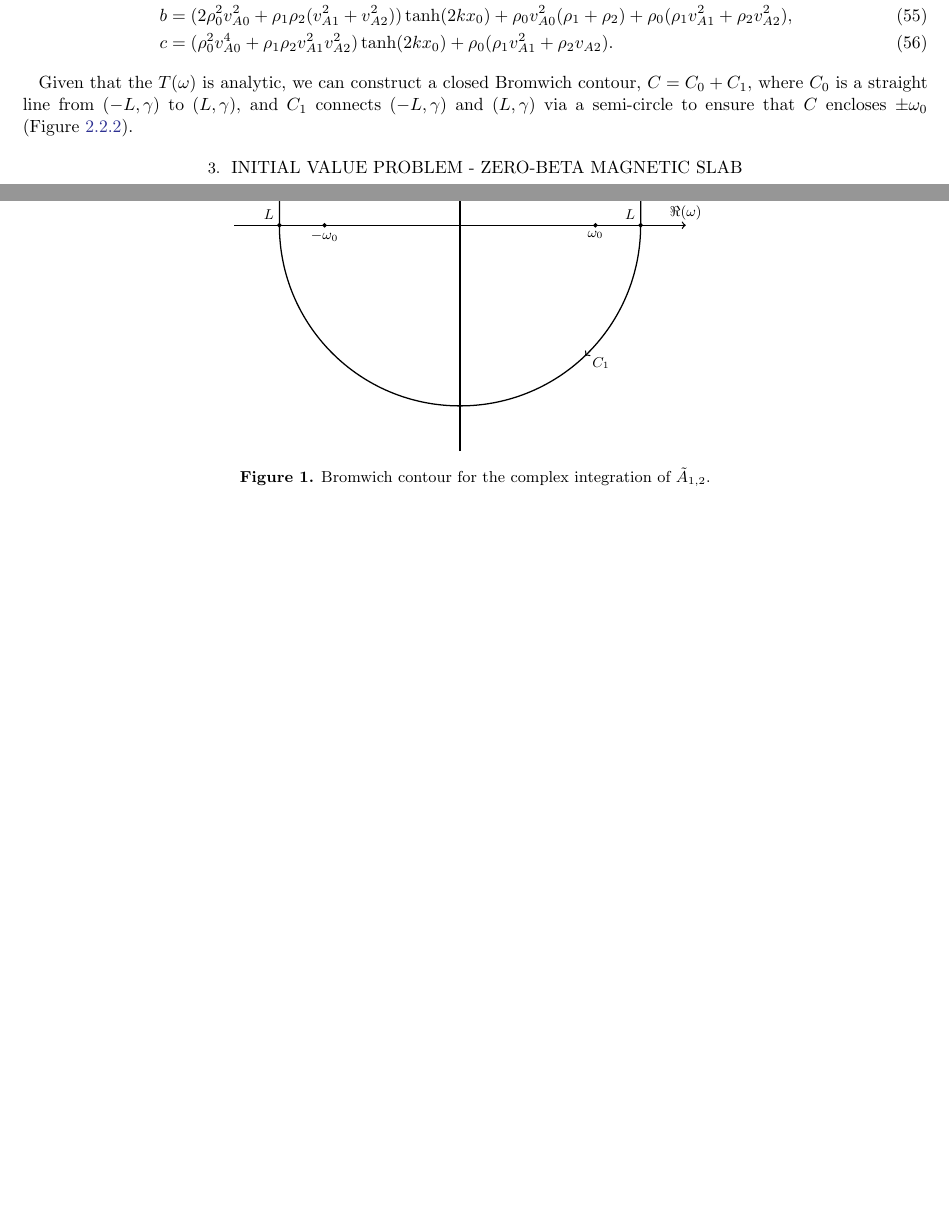
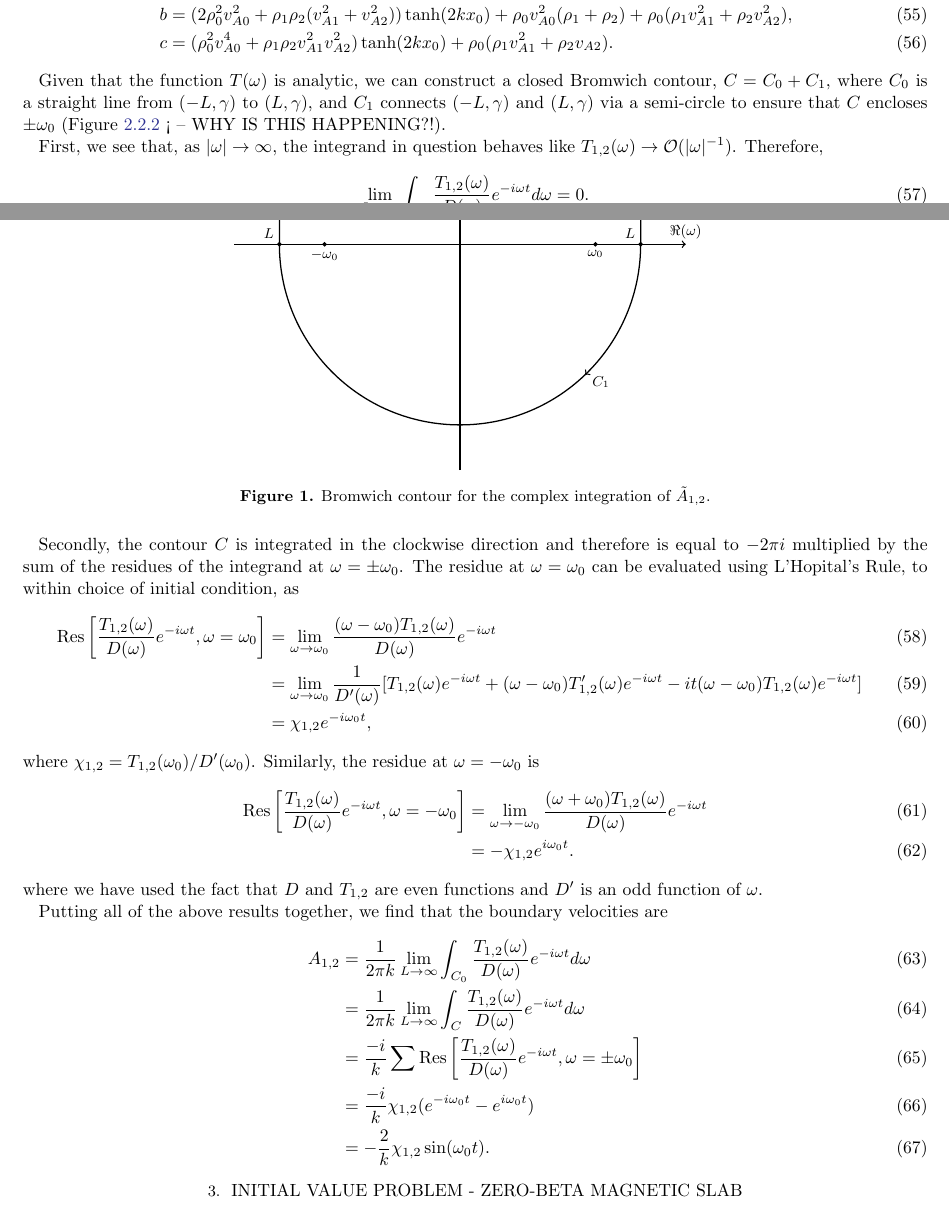
Before and after one commit to Mallcock1/ARTICLE-Asymmetric-slab-IVP, a LaTeX paper (asym-slab-ivp-apj.tex): two parts of pages 6 and 7 of 11 before the commit and two parts of pages 6 and 7 of 12 after it, joined at a grey line, cut so that both start at the same text, the shorter picture padded with empty space. Compiled offline with pdfLaTeX.

Commit message:
minor corrections

```diff
--- a/asym-slab-ivp-apj.tex
+++ b/asym-slab-ivp-apj.tex
@@ -496,7 +498,7 @@ c &= (\rho_0^2v_{A0}^4 + \rho_1\rho_2v_{A1}^2v_{A2}^2)\tanh(2kx_0) + \rho_0(\rho
 \end{align}
 
 
-Given that the $T(\omega)$ is analytic, we can construct a closed Bromwich contour, $C = C_0 + C_1$, where $C_0$ is a straight line from $(-L, \gamma)$ to $(L, \gamma)$, and $C_1$ connects $(-L, \gamma)$ and $(L, \gamma)$ via a semi-circle to ensure that $C$ encloses $\pm\omega_0$ (Figure~\ref{fig: brom cont incomp}).
+Given that the function $T(\omega)$ is analytic, we can construct a closed Bromwich contour, $C = C_0 + C_1$, where $C_0$ is a straight line from $(-L, \gamma)$ to $(L, \gamma)$, and $C_1$ connects $(-L, \gamma)$ and $(L, \gamma)$ via a semi-circle to ensure that $C$ encloses $\pm\omega_0$ (Figure~\ref{fig: brom cont incomp} < -- WHY IS THIS HAPPENING?!).
 
 \begin{figure}
 	\centering
@@ -530,8 +532,34 @@ Given that the $T(\omega)$ is analytic, we can construct a closed Bromwich conto
 	\caption{Bromwich contour for the complex integration of $\tilde{A}_{1,2}$.}
 \end{figure}
 
+First, we see that, as $|\omega| \to \infty$, the integrand in question behaves like $T_{1,2}(\omega) \to \mathcal{O}(|\omega|^{-1})$. Therefore,
+\begin{equation}
+\lim_{L \to \infty} \int_{C_1} \frac{T_{1,2}(\omega)}{D(\omega)} e^{-i\omega t} d\omega = 0.
+\end{equation}
 
+Secondly, the contour $C$ is integrated in the clockwise direction and therefore is equal to $-2\pi i$ multiplied by the sum of the residues of the integrand at $\omega = \pm \omega_0$. The residue at $\omega = \omega_0$ can be evaluated using L'Hopital's Rule, to within choice of initial condition, as
+\begin{align}
+\mathrm{Res}\left[\frac{T_{1,2}(\omega)}{D(\omega)}e^{-i\omega t}, \omega = \omega_0 \right] &=
+\lim_{\omega \to \omega_0} \frac{(\omega - \omega_0)T_{1,2}(\omega)}{D(\omega)} e^{-i\omega t} \\
+&= \lim_{\omega \to \omega_0} \frac{1}{D'(\omega)} [T_{1,2}(\omega)e^{-i\omega t} + (\omega - \omega_0)T'_{1,2}(\omega)e^{-i\omega t} - it(\omega - \omega_0)T_{1,2}(\omega)e^{-i\omega t}] \\
+&= \chi_{1,2} e^{-i\omega_0 t},
+\end{align}
+where $\chi_{1,2} = T_{1,2}(\omega_0) / D'(\omega_0)$.
+Similarly, the residue at $\omega = -\omega_0$ is
+\begin{align}
+\mathrm{Res}\left[\frac{T_{1,2}(\omega)}{D(\omega)}e^{-i\omega t}, \omega = -\omega_0 \right] &= \lim_{\omega \to -\omega_0} \frac{(\omega + \omega_0)T_{1,2}(\omega)}{D(\omega)} e^{-i\omega t} \\
+&= -\chi_{1,2} e^{i\omega_0 t}.
+\end{align}
+where we have used the fact that $D$ and $T_{1,2}$ are even functions and $D'$ is an odd function of $\omega$.
 
+Putting all of the above results together, we find that the boundary velocities are
+\begin{align}
+A_{1,2} &= \frac{1}{2\pi k} \lim_{L \to \infty} \int_{C_0} \frac{T_{1,2}(\omega)}{D(\omega)} e^{-i\omega t} d\omega \\
+&= \frac{1}{2\pi k} \lim_{L \to \infty} \int_{C} \frac{T_{1,2}(\omega)}{D(\omega)} e^{-i\omega t} d\omega \\
+&= \frac{-i}{k} \sum \mathrm{Res}\left[\frac{T_{1,2}(\omega)}{D(\omega)}e^{-i\omega t}, \omega = \pm \omega_0 \right] \\
+&= \frac{-i}{k} \chi_{1,2} (e^{-i\omega_0 t} - e^{i\omega_0 t}) \\
+&= -\frac{2}{k} \chi_{1,2} \sin(\omega_0 t).
+\end{align}
 
 
 
```
Also changed, not shown: Bibliography.bib (+14 -0 lines), asym-slab-ivp-apj.bbl, asym-slab-ivp-apj.pdf, asym-slab-ivp-apj.tex (14 more changed lines), 3 other files.
